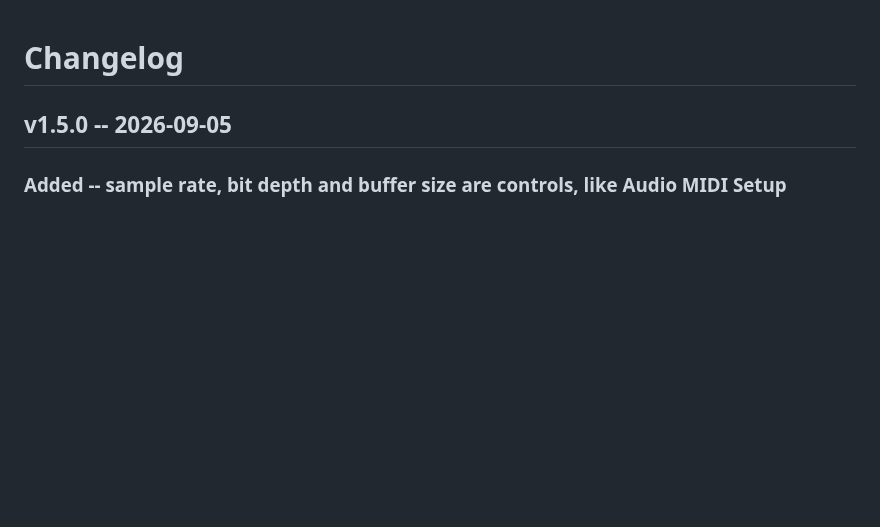
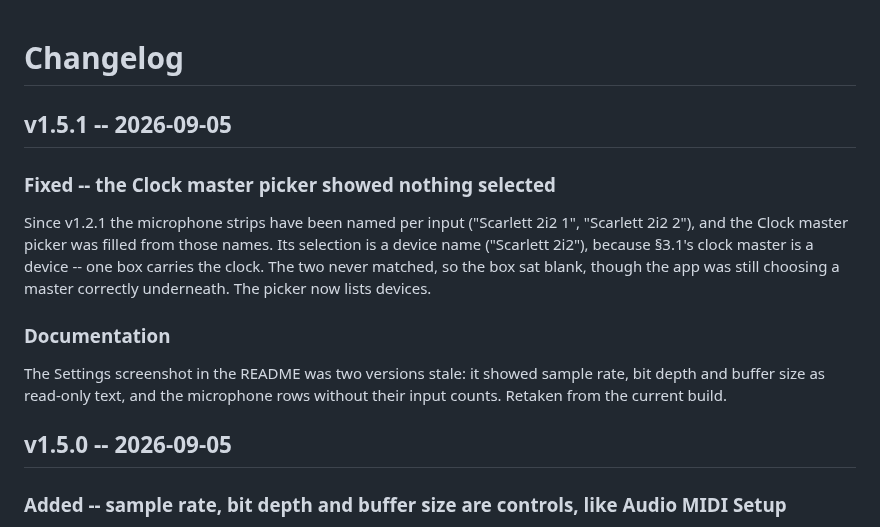
Before and after one commit to taylordrew4u2/usbmic, a Markdown page: CHANGELOG.md, the part around the change. Drawn GitHub-style; blank space fills up the shorter version.

```diff
--- a/CHANGELOG.md
+++ b/CHANGELOG.md
@@ -1,4 +1,21 @@
 # Changelog
+
+## v1.5.1 -- 2026-09-05
+
+### Fixed -- the Clock master picker showed nothing selected
+
+Since v1.2.1 the microphone strips have been named per input ("Scarlett 2i2
+1", "Scarlett 2i2 2"), and the Clock master picker was filled from those
+names. Its selection is a device name ("Scarlett 2i2"), because §3.1's clock
+master is a device -- one box carries the clock. The two never matched, so the
+box sat blank, though the app was still choosing a master correctly
+underneath. The picker now lists devices.
+
+### Documentation
+
+The Settings screenshot in the README was two versions stale: it showed sample
+rate, bit depth and buffer size as read-only text, and the microphone rows
+without their input counts. Retaken from the current build.
 
 ## v1.5.0 -- 2026-09-05
 
```
Also changed, not shown: README.md (+10 -4 lines), docs/images/settings.png, 4 other files.
